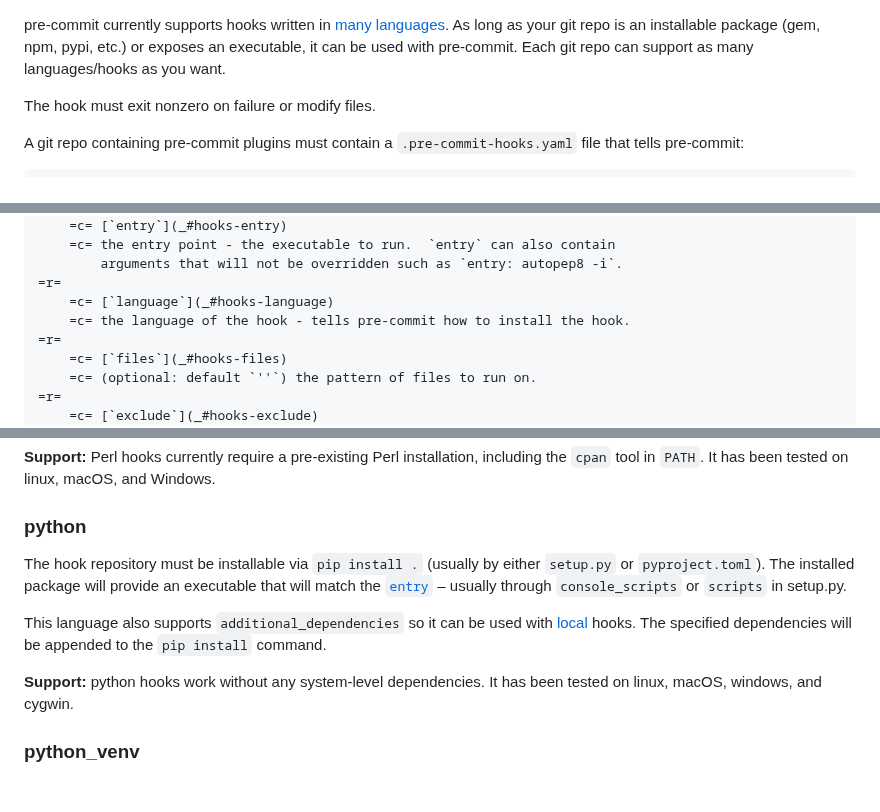
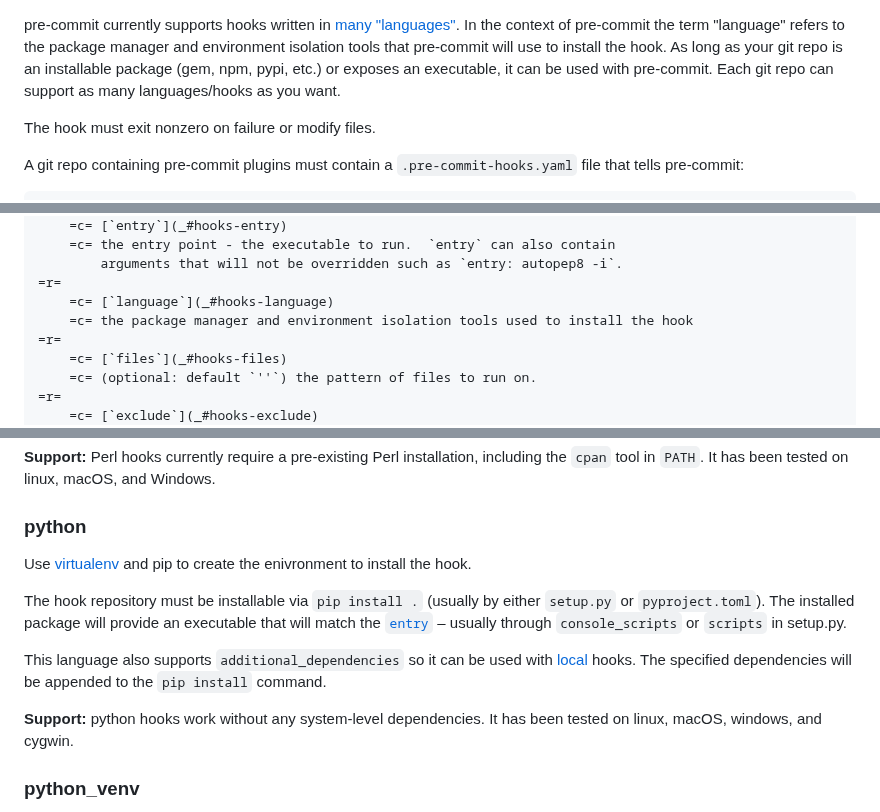
Before and after one commit to pre-commit/pre-commit.com, a Markdown page: sections/new-hooks.md, 3 parts joined by grey strips. GitHub-like rendering; blank space fills up the shorter version.

Commit message:
DOC: clarify what "language" means in docs
The use of "lanugage" in the docs is miss leading, added some additional context and details.

```diff
--- a/sections/new-hooks.md
+++ b/sections/new-hooks.md
@@ -1,5 +1,7 @@
 pre-commit currently supports hooks written in
-[many languages](#supported-languages). As long as your git repo is an
+[many "languages"](#supported-languages).  In the context of pre-commit the term
+"language" refers to the package manager and environment isolation tools that pre-commit will use to
+install the hook.  As long as your git repo is an
 installable package (gem, npm, pypi, etc.) or exposes an executable, it can be
 used with pre-commit. Each git repo can support as many languages/hooks as you
 want.
@@ -22,7 +24,7 @@ file that tells pre-commit:
         arguments that will not be overridden such as `entry: autopep8 -i`.
 =r=
     =c= [`language`](_#hooks-language)
-    =c= the language of the hook - tells pre-commit how to install the hook.
+    =c= the package manager and environment isolation tools used to install the hook
 =r=
     =c= [`files`](_#hooks-files)
     =c= (optional: default `''`) the pattern of files to run on.
@@ -379,6 +381,8 @@ Windows.
 
 ### python
 
+Use [virtualenv] and pip to create the enivronment to install the hook.
+
 The hook repository must be installable via `pip install .` (usually by either
 `setup.py` or `pyproject.toml`).  The installed package will provide an
 executable that will match the [`entry`](#hooks-entry) – usually through `console_scripts` or
```
Also changed, not shown: other parts of sections/new-hooks.md (+2 -0 lines).
